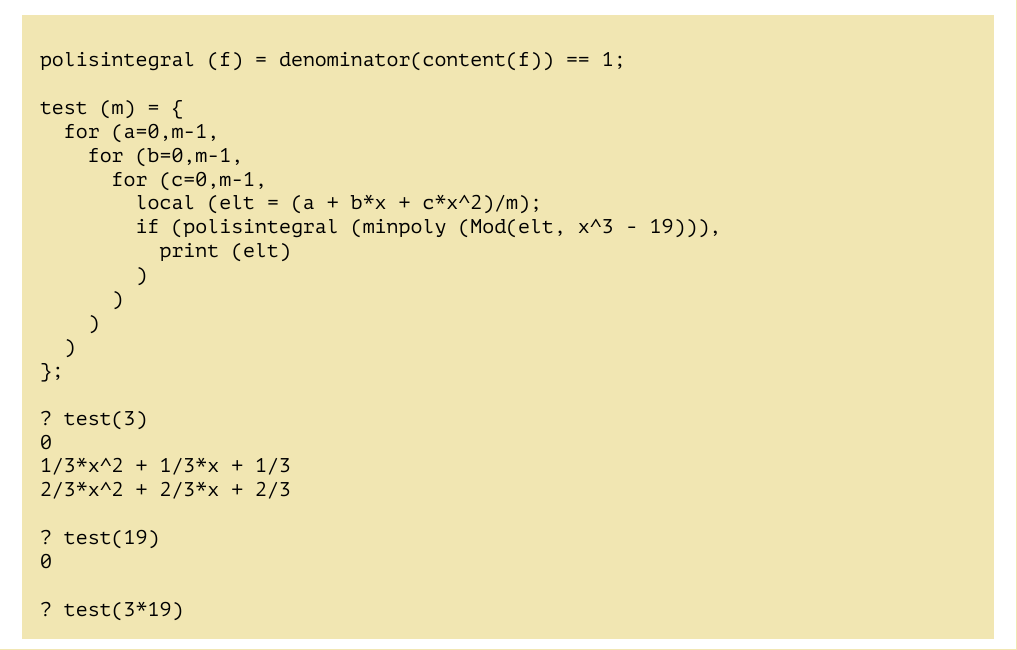
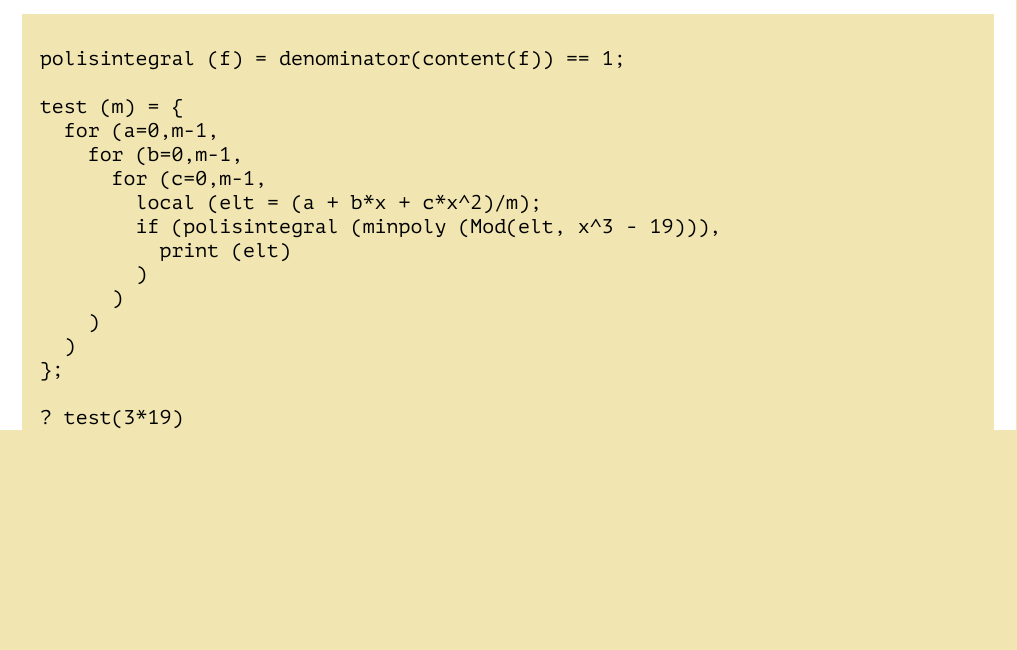
Before and after one commit to alexey-beshenov/cimat-tna, a LaTeX thesis (tna.tex, which reads 3-algebra-lineal.tex): part of page 89 of 130 before the commit and part of page 89 of 129 after it, cut so that both start at the same text, the shorter picture padded with empty space. Compiled offline with XeLaTeX.

Commit message:
A stupid overkill in calculations

```diff
--- a/3-algebra-lineal.tex
+++ b/3-algebra-lineal.tex
@@ -947,14 +947,6 @@ test (m) = {
     )
   )
 };
-
-? test(3)
-0
-1/3*x^2 + 1/3*x + 1/3
-2/3*x^2 + 2/3*x + 2/3
-
-? test(19)
-0
 
 ? test(3*19)
 0
```
Also changed, not shown: 1 other file.
